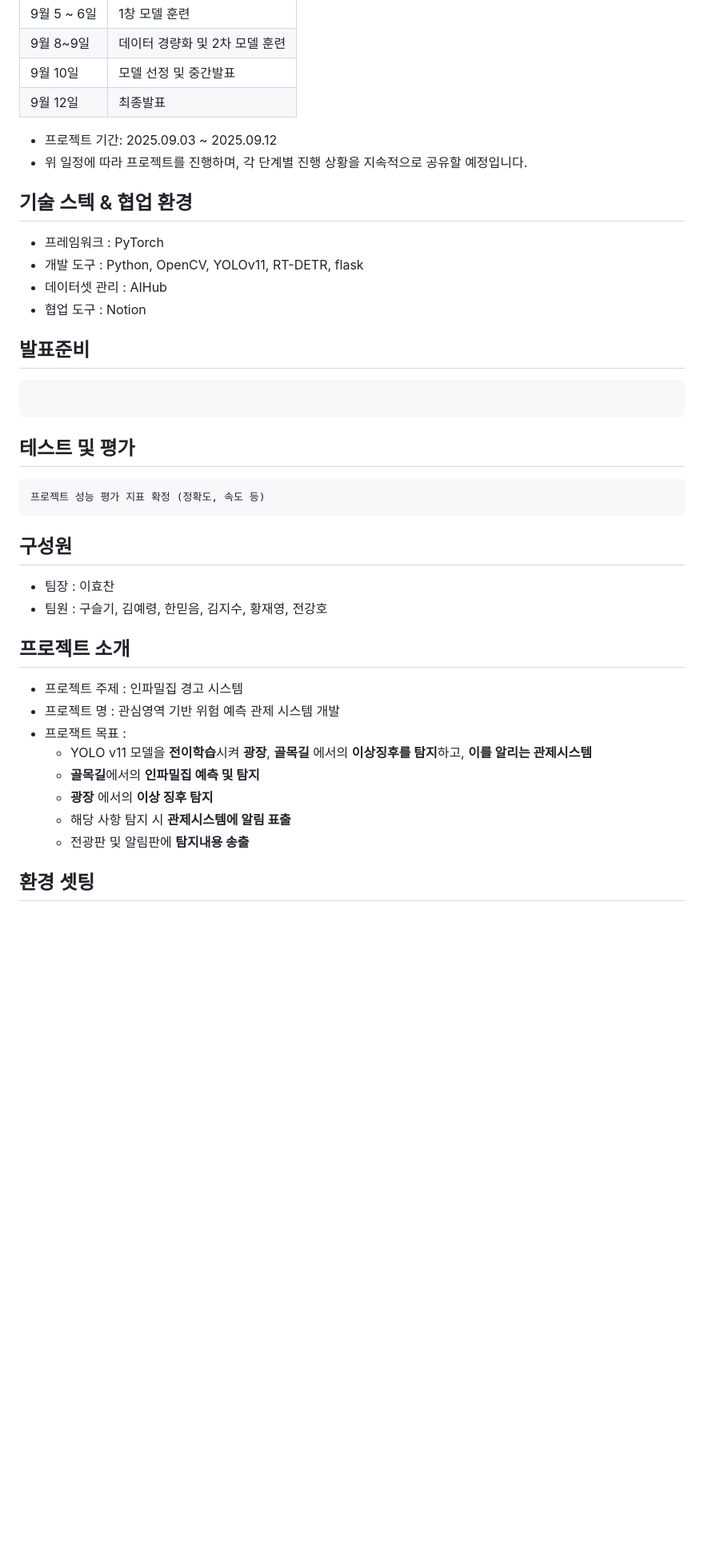
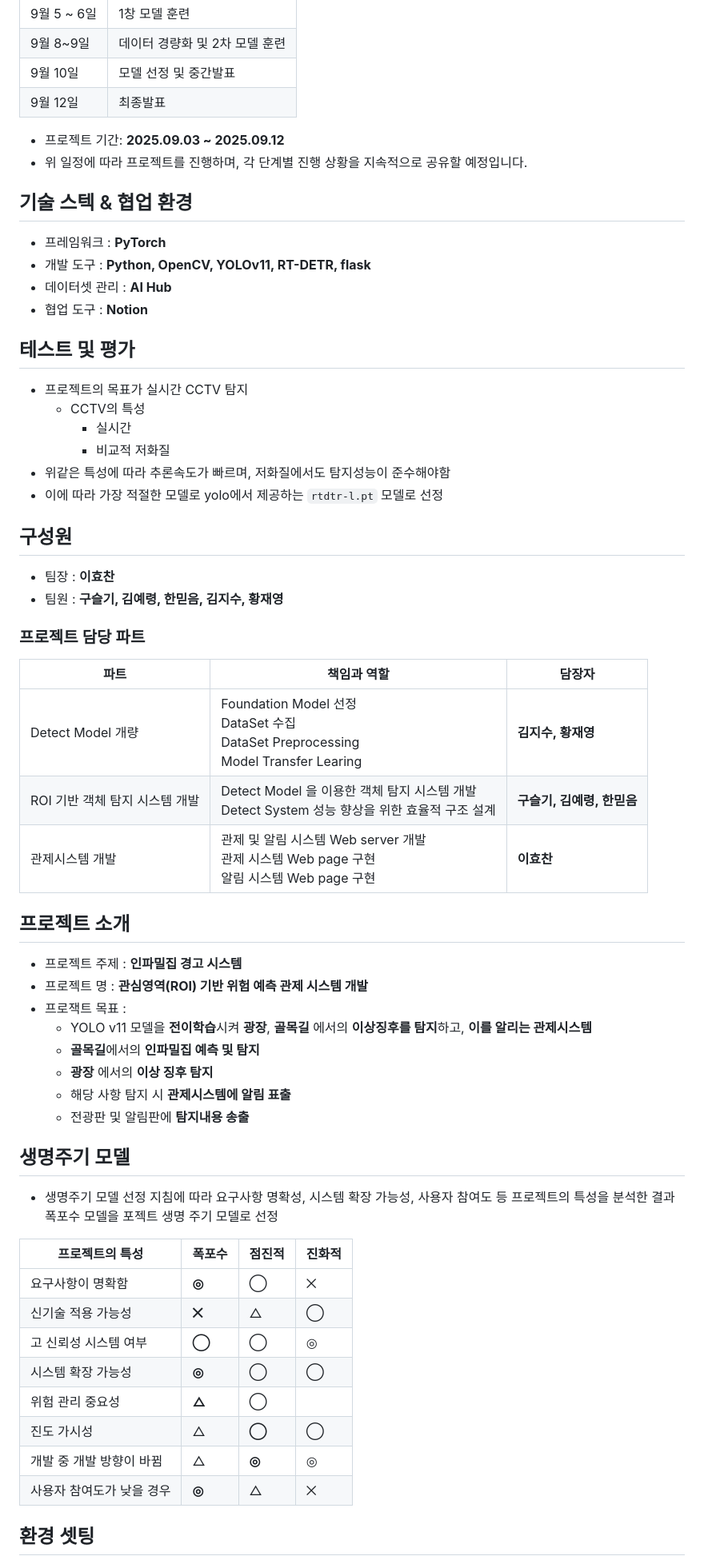
Before and after one commit to joesepthy/bigbrother, a Markdown page: README.md, the part around the change. Shown at 80% size. Drawn GitHub-style; blank space fills up the shorter version.

````diff
--- a/README.md
+++ b/README.md
@@ -34,42 +34,63 @@
 | 9월 10일 | 모델 선정 및 중간발표 |
 | 9월 12일 | 최종발표 |
 
-- 프로젝트 기간: 2025.09.03 ~ 2025.09.12
+- 프로젝트 기간: **2025.09.03 ~ 2025.09.12**
 - 위 일정에 따라 프로젝트를 진행하며, 각 단계별 진행 상황을 지속적으로 공유할 예정입니다.
 
 ## 기술 스텍 & 협업 환경
 
-- 프레임워크 : PyTorch
-- 개발 도구 : Python, OpenCV, YOLOv11, RT-DETR, flask
-- 데이터셋 관리 : AIHub
-- 협업 도구 : Notion
+- 프레임워크 : **PyTorch**
+- 개발 도구 : **Python, OpenCV, YOLOv11, RT-DETR, flask**
+- 데이터셋 관리 : **AI Hub**
+- 협업 도구 : **Notion**
 
 
-## 발표준비
-```
-
-```
 
 ## 테스트 및 평가
-```
-프로젝트 성능 평가 지표 확정 (정확도, 속도 등)
-```
+- 프로젝트의 목표가 실시간 CCTV 탐지
+   - CCTV의 특성
+      - 실시간
+      - 비교적 저화질
+- 위같은 특성에 따라 추론속도가 빠르며, 저화질에서도 탐지성능이 준수해야함
+- 이에 따라 가장 적절한 모델로 yolo에서 제공하는 `rtdtr-l.pt` 모델로 선정
+
 
 ## 구성원
-- 팀장 : 이효찬
-- 팀원 : 구슬기, 김예령, 한믿음, 김지수, 황재영, 전강호
+- 팀장 : **이효찬**
+- 팀원 : **구슬기, 김예령, 한믿음, 김지수, 황재영**
+
+### 프로젝트 담당 파트
+|파트|책임과 역할|담장자|
+|---|--|--|
+|Detect Model 개량 |  Foundation Model 선정<br>DataSet 수집<br>DataSet Preprocessing<br>Model Transfer Learing|**김지수, 황재영**|
+|ROI 기반 객체 탐지 시스템 개발 | Detect Model 을 이용한 객체 탐지 시스템 개발<br>Detect System 성능 향상을 위한 효율적 구조 설계|**구슬기, 김예령, 한믿음**|
+|관제시스템 개발 | 관제 및 알림 시스템 Web server 개발<br>관제 시스템 Web page 구현<br>알림 시스템 Web page 구현|**이효찬**|
 
 
 ## 프로젝트 소개
 
-- 프로젝트 주제 : 인파밀집 경고 시스템
-- 프로젝트 명 : 관심영역 기반 위험 예측 관제 시스템 개발
+- 프로젝트 주제 : **인파밀집 경고 시스템**
+- 프로젝트 명 : **관심영역(ROI) 기반 위험 예측 관제 시스템 개발**
 - 프로잭트 목표 :
    - YOLO v11 모델을 **전이학습**시켜 **광장**, **골목길** 에서의 **이상징후를 탐지**하고, **이를 알리는 관제시스템**
    - **골목길**에서의 **인파밀집 예측 및 탐지**
    - **광장** 에서의 **이상 징후 탐지**
    - 해당 사항 탐지 시 **관제시스템에 알림 표출**
    - 전광판 및 알림판에 **탐지내용 송출**
+
+## 생명주기 모델
+- 생명주기 모델 선정 지침에 따라 요구사항 명확성, 시스템 확장 가능성, 사용자 참여도 등 프로젝트의 특성을 분석한 결과 폭포수 모델을 포젝트 생명 주기 모델로 선정
+
+|프로젝트의 특성|	폭포수|	점진적|	진화적|
+|--|--|--|--|
+|요구사항이 명확함|	**◎**|	◯|	⨉|
+|신기술 적용 가능성|	**⨉**	|△	|◯|
+|고 신뢰성 시스템 여부|	**◯**	|◯	|◎|
+|시스템 확장 가능성|	**◎**	|◯	|◯|
+|위험 관리 중요성|	**△**	|◯	| |
+|진도 가시성|	△	|**◯**	|◯|
+|개발 중 개발 방향이 바뀜| 	△|	**◎**|	◎|
+|사용자 참여도가 낮을 경우|	**◎**	|△	|⨉|
 
 ## 환경 셋팅
 
````
